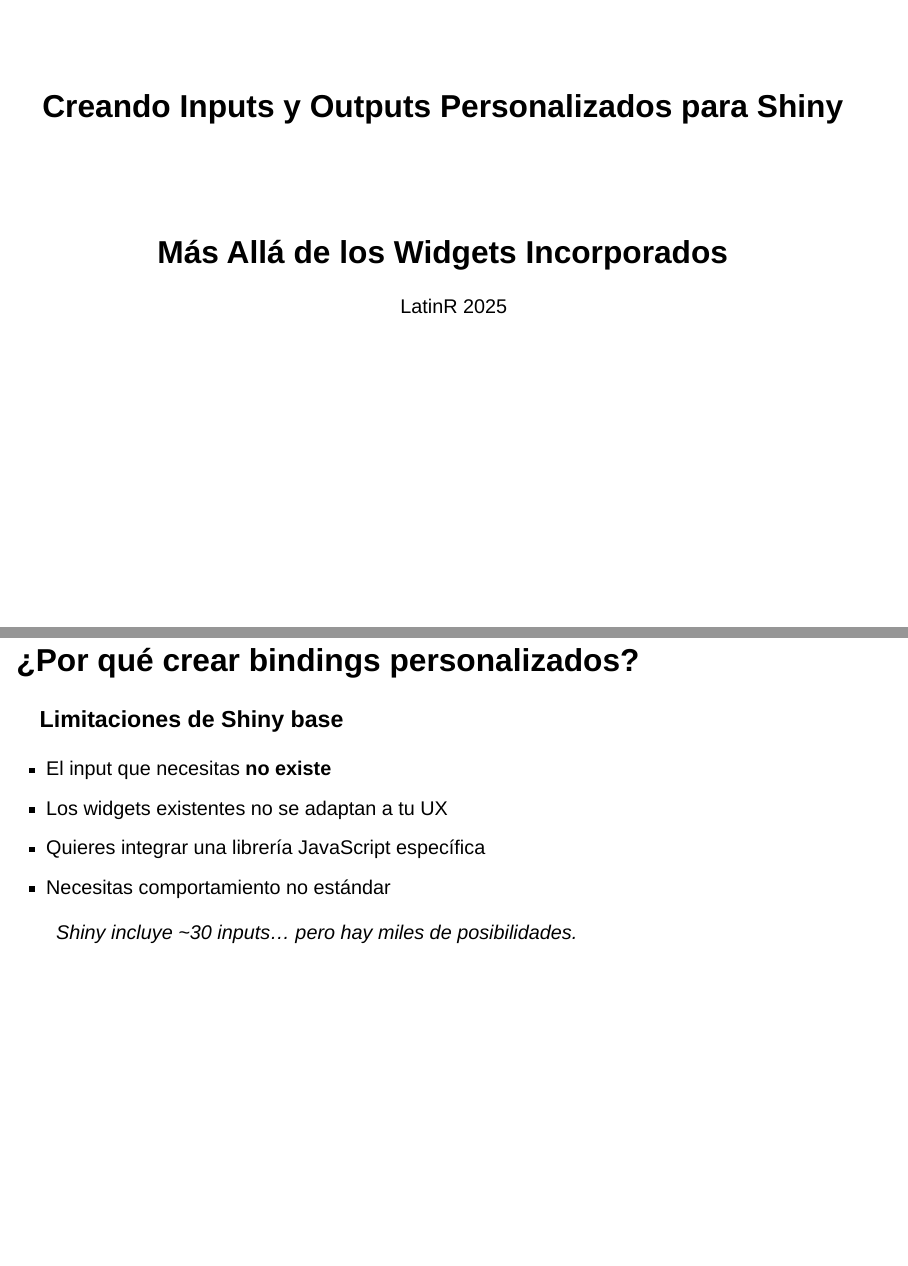
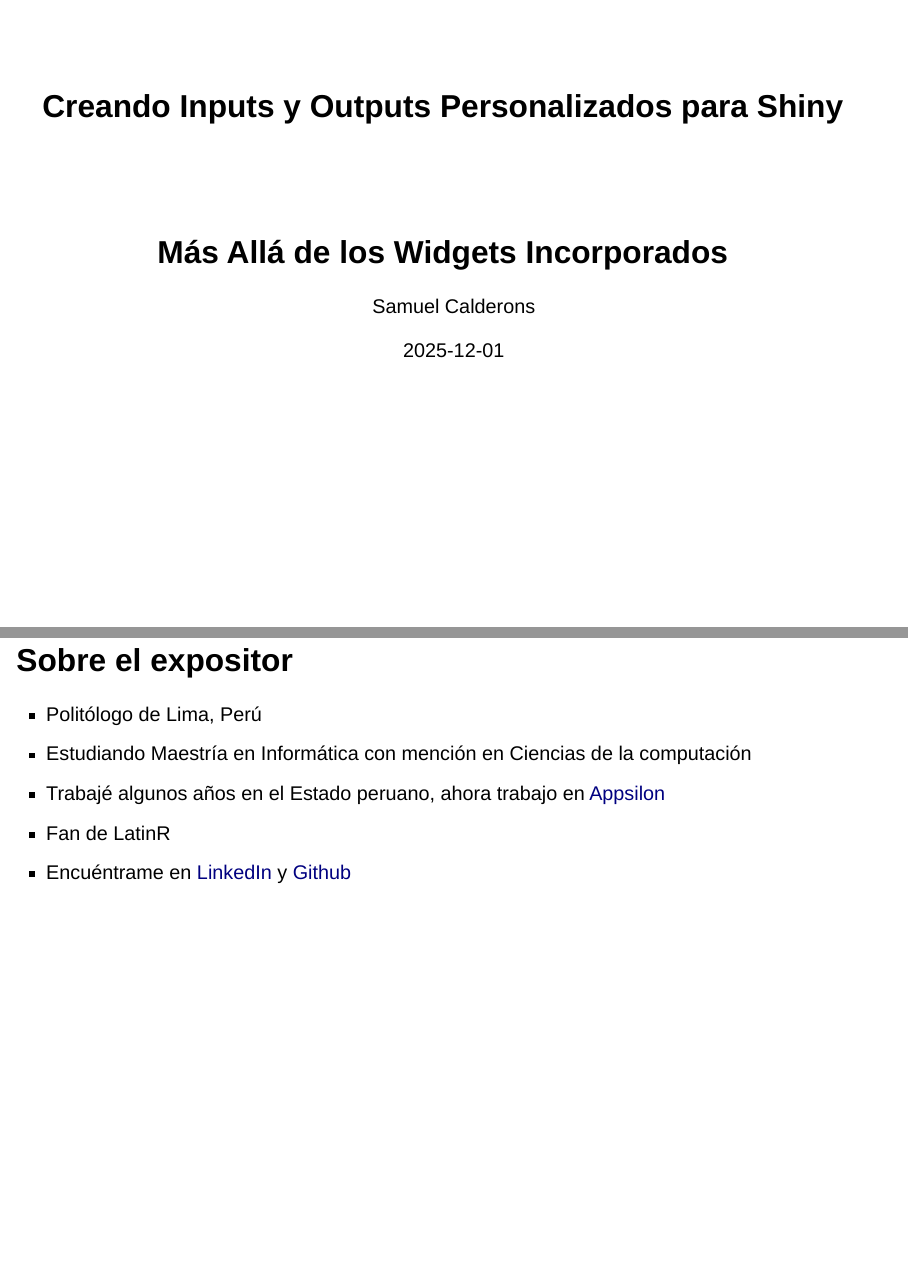
Before and after one commit to calderonsamuel/workshop-custom-shiny, a Quarto document (index.qmd): pages 1 and 5 of 70 before the commit and pages 1 and 5 of 71 after it, joined at a grey line. Rendered offline with R 4.5, knitr and Pandoc in place of Quarto, with nearby package versions; drawn as Slidy slides in place of the format the file asks for.

```diff
--- a/index.qmd
+++ b/index.qmd
@@ -1,7 +1,8 @@
 ---
 title: "Creando Inputs y Outputs Personalizados para Shiny"
 subtitle: "Más Allá de los Widgets Incorporados"
-author: "LatinR 2025"
+author: "Samuel Calderons"
+date: "2025-12-01"
 format:
   revealjs:
     theme: [default, custom.scss]
@@ -10,7 +11,7 @@
     code-line-numbers: false
     highlight-style: github
     transition: fade
-    footer: "Bindings Personalizados en Shiny | LatinR 2025"
+    footer: "Creando Inputs y Outputs Personalizados para Shiny | LatinR 2025"
     logo: ""
     view-distance: 50
     mobile-view-distance: 50
@@ -42,6 +43,14 @@
 2. **Construir** un input binding personalizado (toggle tri-estado)
 3. **Construir** un output binding personalizado (tarjeta de estadísticas)
 4. **Conocer** recursos para implementaciones más avanzadas
+
+## Sobre el expositor
+
+- Politólogo de Lima, Perú
+- Estudiando Maestría en Informática con mención en Ciencias de la computación
+- Trabajé algunos años en el Estado peruano, ahora trabajo en [Appsilon](https://www.appsilon.com/)
+- Fan de LatinR
+- Encuéntrame en [LinkedIn](https://www.linkedin.com/in/samuelcalderon/) y [Github](https://github.com/calderonsamuel)
 
 ## ¿Por qué crear bindings personalizados?
 
```
Also changed, not shown: README.md.
